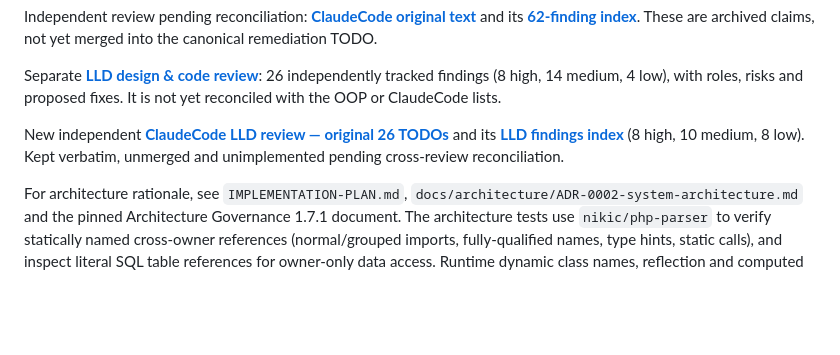
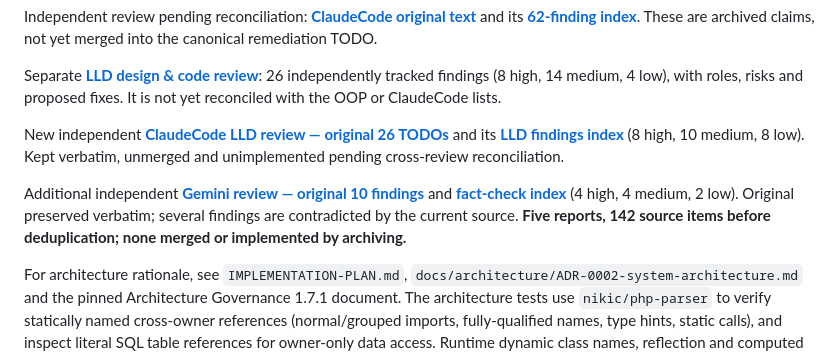
Before and after one commit to shomsy/fast-corporation-php-task, a Markdown page: README.md, the part around the change. Rendered like a GitHub page; blank space fills up the shorter version.

Commit message:
docs: archive Gemini review verbatim and index ten findings

```diff
--- a/README.md
+++ b/README.md
@@ -101,6 +101,8 @@ Separate **[LLD design & code review](docs/reviews/LLD-CODE-REVIEW-2026-10-08.md
 
 New independent **[ClaudeCode LLD review — original 26 TODOs](docs/reviews/CLAUDE-CODE-LLD-REVIEW-2026-10-08.md)** and its **[LLD findings index](docs/reviews/CLAUDE-CODE-LLD-REVIEW-INDEX.md)** (8 high, 10 medium, 8 low). Kept verbatim, unmerged and unimplemented pending cross-review reconciliation.
 
+Additional independent **[Gemini review — original 10 findings](docs/reviews/GEMINI-REVIEW-2026-10-08.md)** and **[fact-check index](docs/reviews/GEMINI-REVIEW-INDEX.md)** (4 high, 4 medium, 2 low). Original preserved verbatim; several findings are contradicted by the current source. **Five reports, 142 source items before deduplication; none merged or implemented by archiving.**
+
 For architecture rationale, see `IMPLEMENTATION-PLAN.md`, `docs/architecture/ADR-0002-system-architecture.md` and the
 pinned Architecture Governance 1.7.1 document. The architecture tests use `nikic/php-parser` to verify statically named
 cross-owner references (normal/grouped imports, fully-qualified names, type hints, static calls), and inspect literal
```
Also changed, not shown: docs/reviews/GEMINI-REVIEW-2026-10-08.md (added, +280 -0 lines), docs/reviews/GEMINI-REVIEW-INDEX.md (added, +47 -0 lines).
